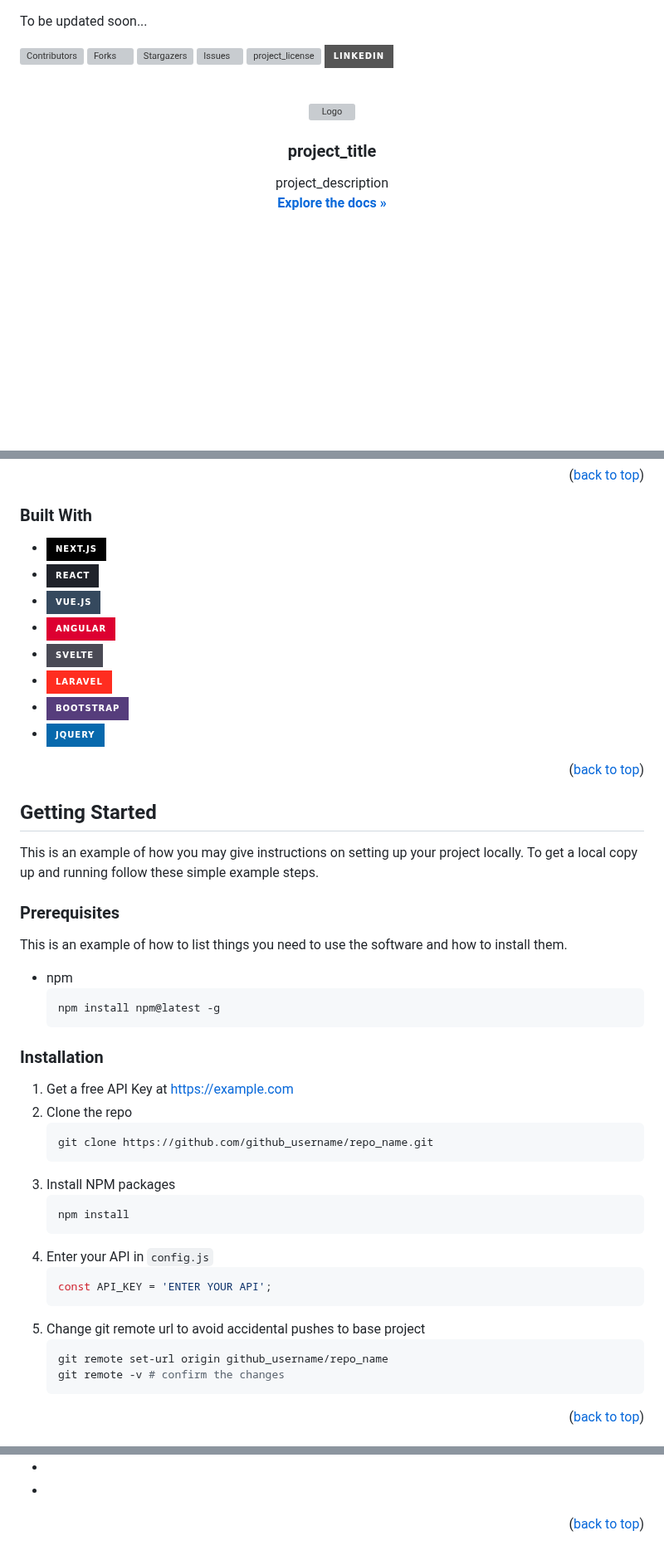
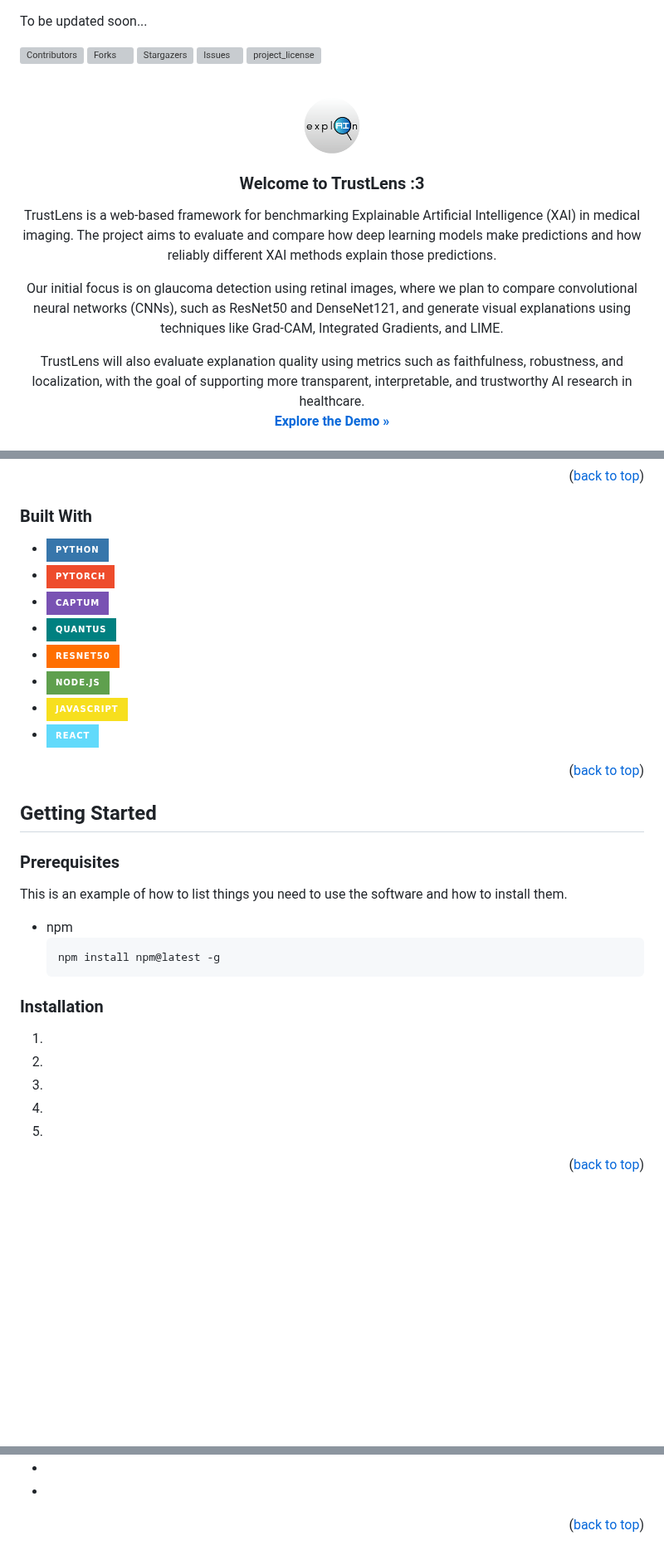
Before and after one commit to ClassProg/TrustLens, a Markdown page: README.md, 3 parts joined by grey strips. Shown at 83% size. GitHub-like rendering; pictures changed too: images/projectlogo.png (added); badges without logos; blank space fills up the shorter version; grey boxes are pictures that could not be loaded.

````diff
--- a/README.md
+++ b/README.md
@@ -25,7 +25,7 @@ To be updated soon...
 [![Stargazers][stars-shield]][stars-url]
 [![Issues][issues-shield]][issues-url]
 [![project_license][license-shield]][license-url]
-[![LinkedIn][linkedin-shield]][linkedin-url]
+
 
 
 
@@ -33,15 +33,19 @@ To be updated soon...
 <br />
 <div align="center">
   <a href="https://github.com/github_username/repo_name">
-    <img src="images/logo.png" alt="Logo" width="80" height="80">
+    <img src="images/projectlogo.png" alt="Logo" width="80" height="80">
   </a>
 
-<h3 align="center">project_title</h3>
+<h3 align="center">Welcome to TrustLens :3</h3>
 
   <p align="center">
-    project_description
+    TrustLens is a web-based framework for benchmarking Explainable Artificial Intelligence (XAI) in medical imaging. The project aims to evaluate and compare how deep learning models make predictions and how reliably different XAI methods explain those predictions.
+
+Our initial focus is on glaucoma detection using retinal images, where we plan to compare convolutional neural networks (CNNs), such as ResNet50 and DenseNet121, and generate visual explanations using techniques like Grad-CAM, Integrated Gradients, and LIME.
+
+TrustLens will also evaluate explanation quality using metrics such as faithfulness, robustness, and localization, with the goal of supporting more transparent, interpretable, and trustworthy AI research in healthcare.
     <br />
-    <a href="https://github.com/github_username/repo_name"><strong>Explore the docs »</strong></a>
+    <a href="https://github.com/github_username/repo_name"><strong>Explore the Demo »</strong></a>
     <br />
     <br />
     <a href="https://github.com/github_username/repo_name">View Demo</a>
@@ -95,14 +96,15 @@ Here's a blank template to get started. To avoid retyping too much info, do a se
 
 ### Built With
 
-* [![Next][Next.js]][Next-url]
+* [![Python][Python.org]][Python-url]
+* [![PyTorch][PyTorch.org]][PyTorch-url]
+* [![Captum][Captum.org]][Captum-url]
+* [![Quantus][Quantus.org]][Quantus-url]
+* [![ResNet50][ResNet50.org]][ResNet50-url]
+* [![Node.js][Node.js.org]][Node-url]
+* [![JavaScript][JavaScript.org]][JavaScript-url]
 * [![React][React.js]][React-url]
-* [![Vue][Vue.js]][Vue-url]
-* [![Angular][Angular.io]][Angular-url]
-* [![Svelte][Svelte.dev]][Svelte-url]
-* [![Laravel][Laravel.com]][Laravel-url]
-* [![Bootstrap][Bootstrap.com]][Bootstrap-url]
-* [![JQuery][JQuery.com]][JQuery-url]
+
 
 <p align="right">(<a href="#readme-top">back to top</a>)</p>
 
@@ -111,8 +113,7 @@ Here's a blank template to get started. To avoid retyping too much info, do a se
 <!-- GETTING STARTED -->
 ## Getting Started
 
-This is an example of how you may give instructions on setting up your project locally.
-To get a local copy up and running follow these simple example steps.
+
 
 ### Prerequisites
 
@@ -124,24 +125,11 @@ This is an example of how to list things you need to use the software and how to
 
 ### Installation
 
-1. Get a free API Key at [https://example.com](https://example.com)
-2. Clone the repo
-   ```sh
-   git clone https://github.com/github_username/repo_name.git
-   ```
-3. Install NPM packages
-   ```sh
-   npm install
-   ```
-4. Enter your API in `config.js`
-   ```js
-   const API_KEY = 'ENTER YOUR API';
-   ```
-5. Change git remote url to avoid accidental pushes to base project
-   ```sh
-   git remote set-url origin github_username/repo_name
-   git remote -v # confirm the changes
-   ```
+1.
+2.
+3.
+4.
+5.
 
 <p align="right">(<a href="#readme-top">back to top</a>)</p>
 
@@ -254,19 +235,28 @@ Project Link: [https://github.com/github_username/repo_name](https://github.com/
 [linkedin-url]: https://linkedin.com/in/linkedin_username
 [product-screenshot]: images/screenshot.png
 <!-- Shields.io badges. You can a comprehensive list with many more badges at: https://github.com/inttter/md-badges -->
-[Next.js]: https://img.shields.io/badge/next.js-000000?style=for-the-badge&logo=nextdotjs&logoColor=white
-[Next-url]: https://nextjs.org/
-[React.js]: https://img.shields.io/badge/React-20232A?style=for-the-badge&logo=react&logoColor=61DAFB
-[React-url]: https://reactjs.org/
-[Vue.js]: https://img.shields.io/badge/Vue.js-35495E?style=for-the-badge&logo=vuedotjs&logoColor=4FC08D
-[Vue-url]: https://vuejs.org/
-[Angular.io]: https://img.shields.io/badge/Angular-DD0031?style=for-the-badge&logo=angular&logoColor=white
-[Angular-url]: https://angular.io/
-[Svelte.dev]: https://img.shields.io/badge/Svelte-4A4A55?style=for-the-badge&logo=svelte&logoColor=FF3E00
-[Svelte-url]: https://svelte.dev/
-[Laravel.com]: https://img.shields.io/badge/Laravel-FF2D20?style=for-the-badge&logo=laravel&logoColor=white
-[Laravel-url]: https://laravel.com
-[Bootstrap.com]: https://img.shields.io/badge/Bootstrap-563D7C?style=for-the-badge&logo=bootstrap&logoColor=white
-[Bootstrap-url]: https://getbootstrap.com
-[JQuery.com]: https://img.shields.io/badge/jQuery-0769AD?style=for-the-badge&logo=jquery&logoColor=white
-[JQuery-url]: https://jquery.com
+
+<!-- TECHNOLOGIES -->
+[Python.org]: https://img.shields.io/badge/Python-3776AB?style=for-the-badge&logo=python&logoColor=white
+[Python-url]: https://www.python.org/
+
+[PyTorch.org]: https://img.shields.io/badge/PyTorch-EE4C2C?style=for-the-badge&logo=pytorch&logoColor=white
+[PyTorch-url]: https://pytorch.org/
+
+[Captum.org]: https://img.shields.io/badge/Captum-7952B3?style=for-the-badge
+[Captum-url]: https://captum.ai/
+
+[Quantus.org]: https://img.shields.io/badge/Quantus-008080?style=for-the-badge
+[Quantus-url]: https://github.com/understandable-machine-intelligence-lab/Quantus
+
+[ResNet50.org]: https://img.shields.io/badge/ResNet50-FF6F00?style=for-the-badge
+[ResNet50-url]: https://pytorch.org/vision/stable/models/generated/torchvision.models.resnet50.html
+
+[Node.js.org]: https://img.shields.io/badge/Node.js-5FA04E?style=for-the-badge&logo=nodedotjs&logoColor=white
+[Node-url]: https://nodejs.org/
+
+[JavaScript.org]: https://img.shields.io/badge/JavaScript-F7DF1E?style=for-the-badge&logo=javascript&logoColor=black
+[JavaScript-url]: https://developer.mozilla.org/en-US/docs/Web/JavaScript
+
+[React.js]: https://img.shields.io/badge/React-61DAFB?style=for-the-badge&logo=react&logoColor=black
+[React-url]: https://react.dev/
````
Also changed, not shown: other parts of README.md (+1 -11 lines).
